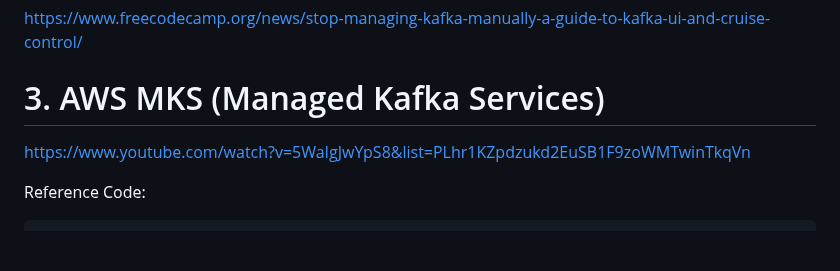
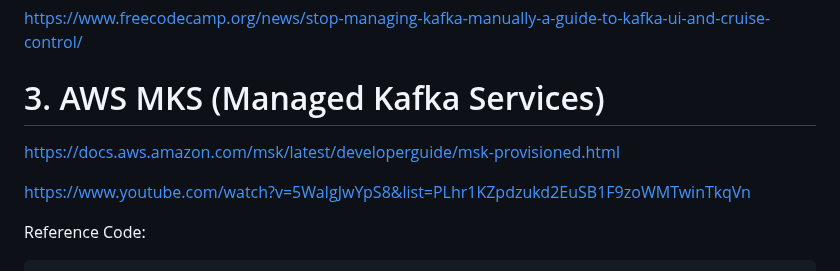
Before and after one commit to ggmartins/training, a Markdown page: kafka/README.md, the part around the change. Drawn GitHub-style; blank space fills up the shorter version.

Commit message:
Revise Kafka README with updated information
Updated Kafka introductory content and added references.

```diff
--- a/kafka/README.md
+++ b/kafka/README.md
@@ -118,6 +118,8 @@ https://www.freecodecamp.org/news/stop-managing-kafka-manually-a-guide-to-kafka-
 
 # 3. AWS MKS (Managed Kafka Services)
 
+https://docs.aws.amazon.com/msk/latest/developerguide/msk-provisioned.html
+
 https://www.youtube.com/watch?v=5WaIgJwYpS8&list=PLhr1KZpdzukd2EuSB1F9zoWMTwinTkqVn
 
 Reference Code:
```
